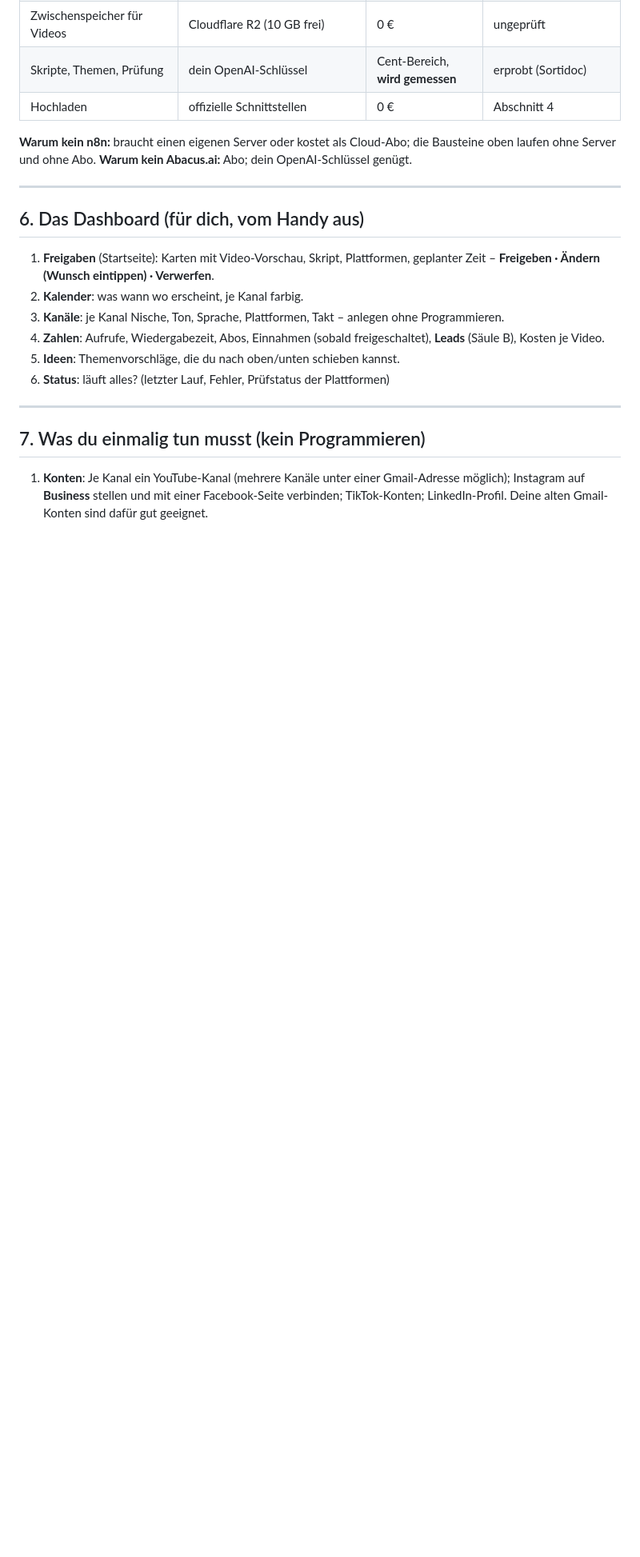
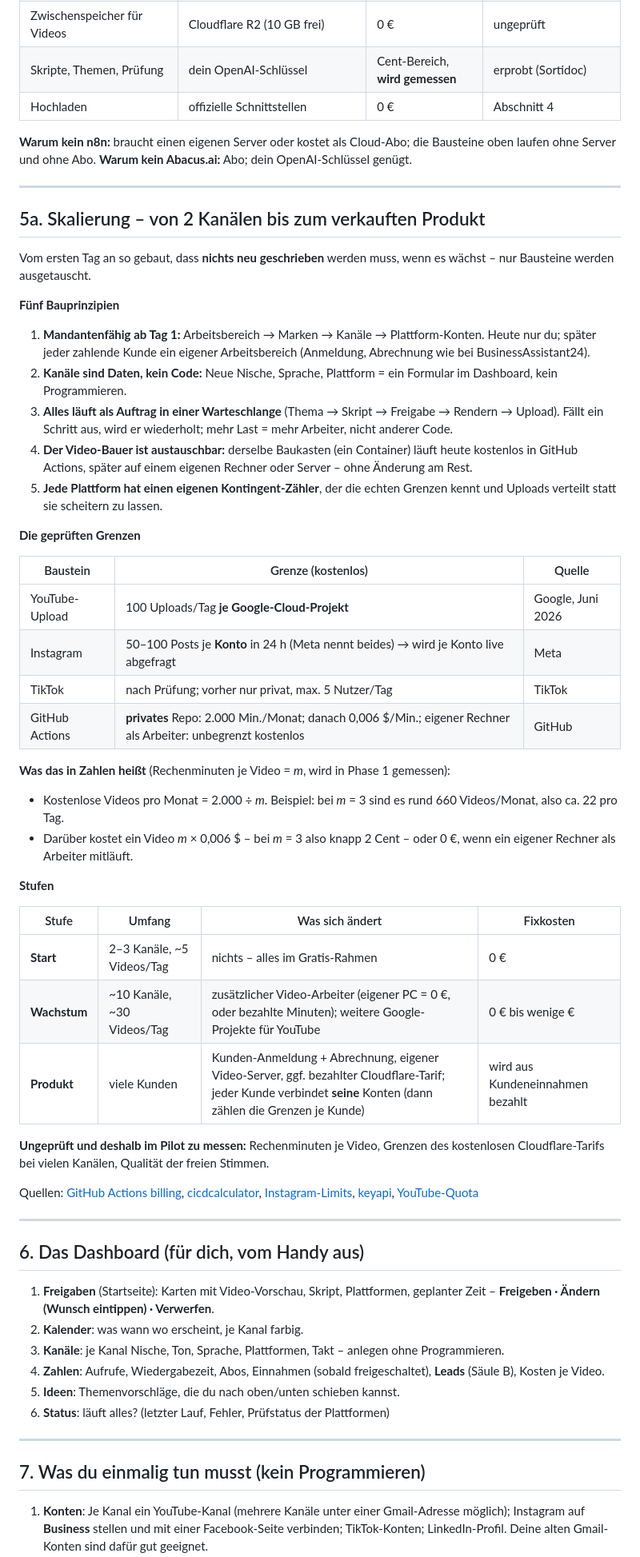
Before and after one commit to aKhaaaaaan/contentfabrik, a Markdown page: KONZEPT.md, the part around the change. Shown at 80% size. Rendered like a GitHub page; blank space fills up the shorter version.

Commit message:
Konzept: Skalierung - mandantenfaehig ab Tag 1, Warteschlange, austauschbarer Video-Bauer, Kontingent-Zaehler je Plattform, gepruefte Grenzen
Co-Authored-By: Claude Opus 5.5 <noreply@anthropic.com>
Claude-Session: https://claude.ai/code/session_013iYtrTPYA12tj2hBaSEBtE

```diff
--- a/KONZEPT.md
+++ b/KONZEPT.md
@@ -123,6 +123,59 @@ die Bausteine oben laufen ohne Server und ohne Abo.
 
 ---
 
+## 5a. Skalierung – von 2 Kanälen bis zum verkauften Produkt
+
+Vom ersten Tag an so gebaut, dass **nichts neu geschrieben** werden muss,
+wenn es wächst – nur Bausteine werden ausgetauscht.
+
+**Fünf Bauprinzipien**
+
+1. **Mandantenfähig ab Tag 1:** Arbeitsbereich → Marken → Kanäle →
+   Plattform-Konten. Heute nur du; später jeder zahlende Kunde ein eigener
+   Arbeitsbereich (Anmeldung, Abrechnung wie bei BusinessAssistant24).
+2. **Kanäle sind Daten, kein Code:** Neue Nische, Sprache, Plattform = ein
+   Formular im Dashboard, kein Programmieren.
+3. **Alles läuft als Auftrag in einer Warteschlange** (Thema → Skript →
+   Freigabe → Rendern → Upload). Fällt ein Schritt aus, wird er wiederholt;
+   mehr Last = mehr Arbeiter, nicht anderer Code.
+4. **Der Video-Bauer ist austauschbar:** derselbe Baukasten (ein Container)
+   läuft heute kostenlos in GitHub Actions, später auf einem eigenen Rechner
+   oder Server – ohne Änderung am Rest.
+5. **Jede Plattform hat einen eigenen Kontingent-Zähler**, der die echten
+   Grenzen kennt und Uploads verteilt statt sie scheitern zu lassen.
+
+**Die geprüften Grenzen**
+
+| Baustein | Grenze (kostenlos) | Quelle |
+|---|---|---|
+| YouTube-Upload | 100 Uploads/Tag **je Google-Cloud-Projekt** | Google, Juni 2026 |
+| Instagram | 50–100 Posts je **Konto** in 24 h (Meta nennt beides) → wird je Konto live abgefragt | Meta |
+| TikTok | nach Prüfung; vorher nur privat, max. 5 Nutzer/Tag | TikTok |
+| GitHub Actions | **privates** Repo: 2.000 Min./Monat; danach 0,006 $/Min.; eigener Rechner als Arbeiter: unbegrenzt kostenlos | GitHub |
+
+**Was das in Zahlen heißt** (Rechenminuten je Video = *m*, wird in Phase 1
+gemessen):
+- Kostenlose Videos pro Monat = 2.000 ÷ *m*. Beispiel: bei *m* = 3 sind es
+  rund 660 Videos/Monat, also ca. 22 pro Tag.
+- Darüber kostet ein Video *m* × 0,006 $ – bei *m* = 3 also knapp 2 Cent –
+  oder 0 €, wenn ein eigener Rechner als Arbeiter mitläuft.
+
+**Stufen**
+
+| Stufe | Umfang | Was sich ändert | Fixkosten |
+|---|---|---|---|
+| **Start** | 2–3 Kanäle, ~5 Videos/Tag | nichts – alles im Gratis-Rahmen | 0 € |
+| **Wachstum** | ~10 Kanäle, ~30 Videos/Tag | zusätzlicher Video-Arbeiter (eigener PC = 0 €, oder bezahlte Minuten); weitere Google-Projekte für YouTube | 0 € bis wenige € |
+| **Produkt** | viele Kunden | Kunden-Anmeldung + Abrechnung, eigener Video-Server, ggf. bezahlter Cloudflare-Tarif; jeder Kunde verbindet **seine** Konten (dann zählen die Grenzen je Kunde) | wird aus Kundeneinnahmen bezahlt |
+
+**Ungeprüft und deshalb im Pilot zu messen:** Rechenminuten je Video,
+Grenzen des kostenlosen Cloudflare-Tarifs bei vielen Kanälen, Qualität der
+freien Stimmen.
+
+Quellen: [GitHub Actions billing](https://docs.github.com/billing/managing-billing-for-github-actions/about-billing-for-github-actions), [cicdcalculator](https://cicdcalculator.com/github-actions-free-tier), [Instagram-Limits](https://postproxy.dev/blog/instagram-reels-api-publishing-guide/), [keyapi](https://www.keyapi.ai/blog/instagram-api-rate-limits-2026-what-changed-and-how-to-adapt/), [YouTube-Quota](https://outlierkit.com/resources/youtube-api-quota/)
+
+---
+
 ## 6. Das Dashboard (für dich, vom Handy aus)
 
 1. **Freigaben** (Startseite): Karten mit Video-Vorschau, Skript, Plattformen,
```
